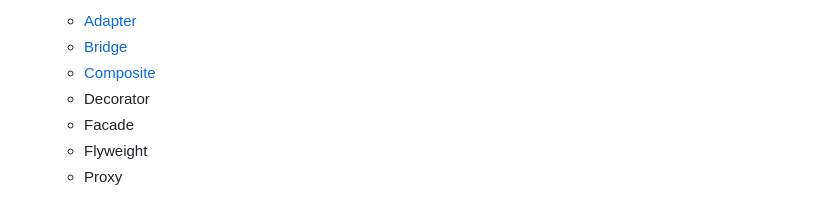
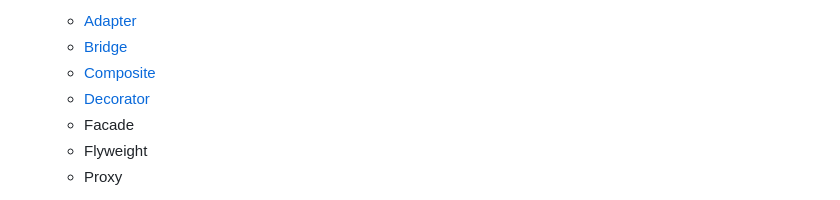
Before and after one commit to Deatsilence/flutter-design-patterns, a Markdown page: README.md, the part around the change printed below. Drawn GitHub-style.

Commit message:
added link of decorator design pattern

```diff
--- a/README.md
+++ b/README.md
@@ -13,7 +13,7 @@
   - [Adapter](#adapter)
   - [Bridge](#bridge)
   - [Composite](#composite)
-  - Decorator
+  - [Decorator](#decorator)
   - Facade
   - Flyweight
   - Proxy
```
Also changed, not shown: other parts of README.md (+1 -1 lines).
